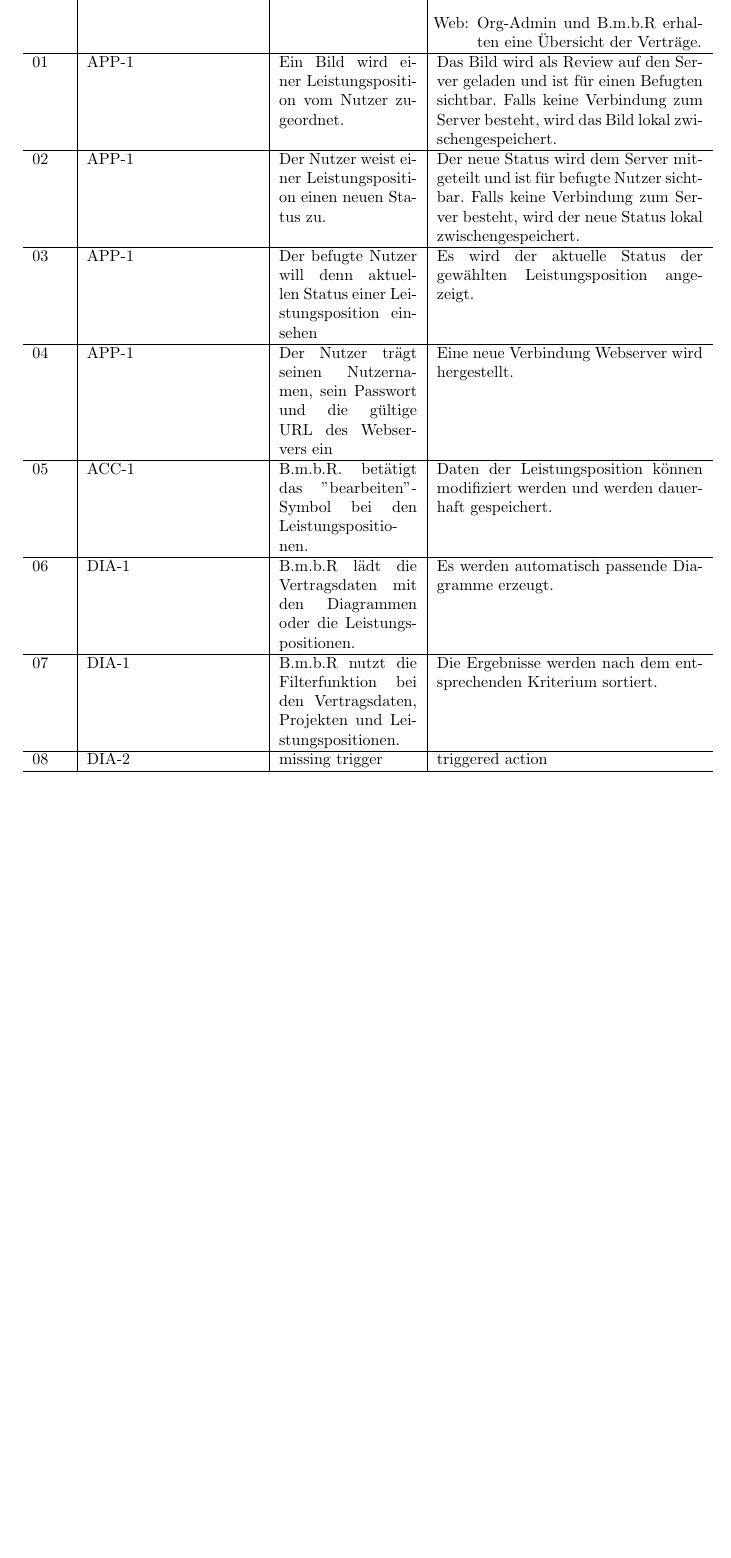
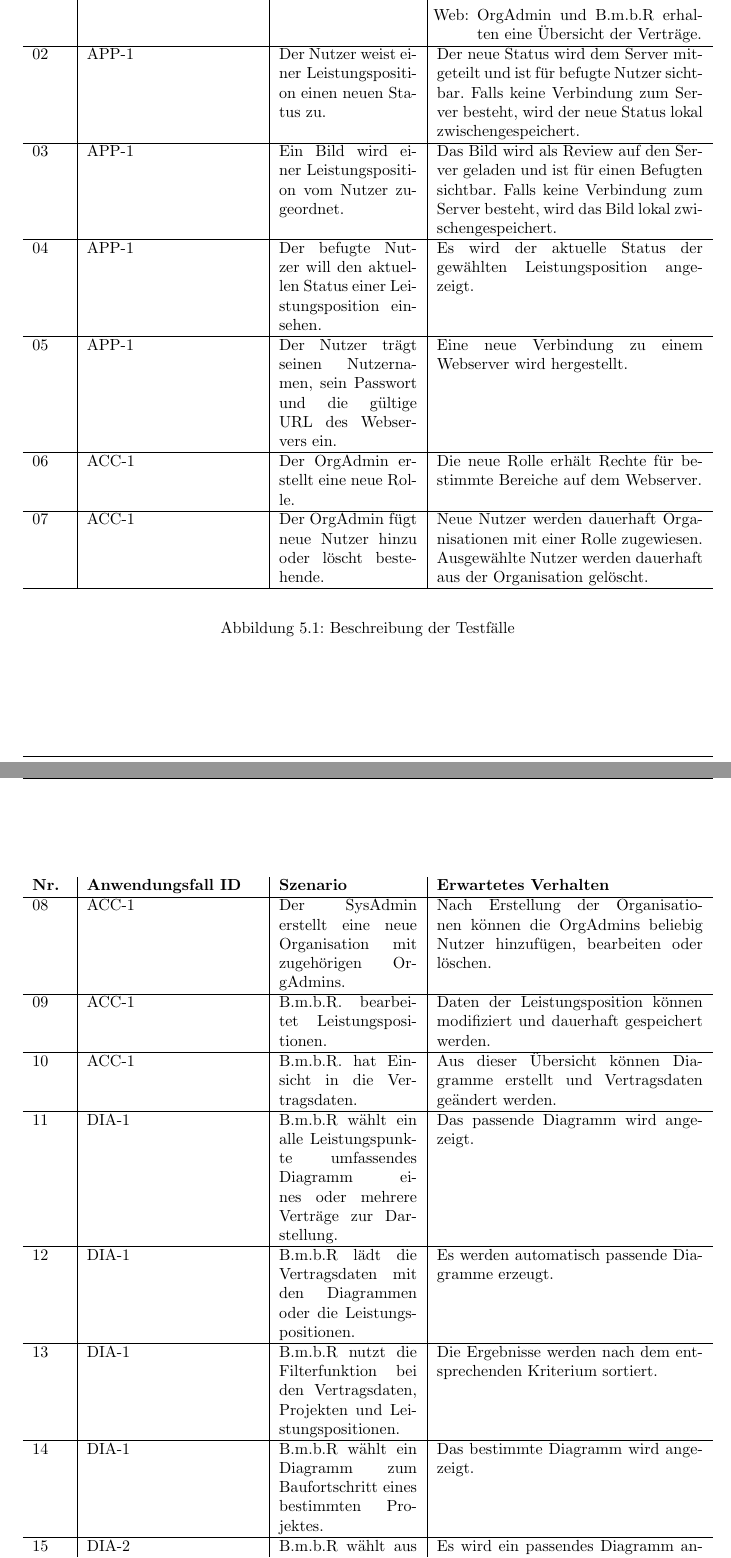
Before and after one commit to atakan-kara99/SmartBuildingSolutions, a LaTeX document (Pflichtenheft/pflichtenheft.tex, which reads Pflichtenheft/kapitel/testfaelle.tex): part of page 19 of 24 before the commit and two parts of pages 19 and 20 of 25 after it, the two joined at a grey line, cut so that both start at the same text, the shorter picture padded with empty space. Compiled offline with pdfLaTeX.

Commit message:
added more test cases

```diff
--- a/Pflichtenheft/kapitel/testfaelle.tex
+++ b/Pflichtenheft/kapitel/testfaelle.tex
@@ -3,25 +3,45 @@
 	\begin{center}
 		\begin{tabularx}{\textwidth}{ p{.05\textwidth} | p{.25\textwidth} | p{.2\textwidth} | X }
 			\textbf{Nr.} & \textbf{Anwendungsfall ID} & \textbf{Szenario} & \textbf{Erwartetes Verhalten} \\ \hline
-			%%---- Mobile app test cases ----%%
-            %%---- Anwendungsfall Push local changes to webserver ----%%
 			01 & APP-1 & Der Benutzer loggt sich in die Applikation mit seinen Daten ein. &
 			\begin{itemize}
 				\item[App:] Der Benutzer erhält eine Übersicht über seine Projekte.
-				\item[Web:] Sys-Admin erhält eine Übersicht über die Organisationen.
-				\item[Web:] Org-Admin und B.m.b.R erhalten eine Übersicht der Verträge.
+				\item[Web:] SysAdmin erhält eine Übersicht über die Organisationen.
+				\item[Web:] OrgAdmin und B.m.b.R erhalten eine Übersicht der Verträge.
 			\end{itemize} \\ \hline
-			01 & APP-1 & Ein Bild wird einer Leistungsposition vom Nutzer zugeordnet. & Das Bild wird als Review auf den Server geladen und ist für einen Befugten sichtbar. Falls keine Verbindung zum Server besteht, wird das Bild lokal zwischengespeichert. \\ \hline
+			%%---- APP-1: Ablauf ----%%
 			02 & APP-1 & Der Nutzer weist einer Leistungsposition einen neuen Status zu. & Der neue Status wird dem Server mitgeteilt und ist für befugte Nutzer sichtbar. Falls keine Verbindung zum Server besteht, wird der neue Status lokal zwischengespeichert. \\ \hline
-            03 & APP-1 & Der befugte Nutzer will denn aktuellen Status einer Leistungsposition einsehen & Es wird der aktuelle Status der gewählten Leistungsposition angezeigt. \\ \hline
-            04 & APP-1 & Der Nutzer trägt seinen Nutzernamen, sein Passwort und die gültige URL des Webservers ein & Eine neue Verbindung Webserver wird hergestellt. \\ \hline
-			05 & ACC-1 & B.m.b.R. betätigt das ''bearbeiten''-Symbol bei den Leistungspositionen. & Daten der Leistungsposition können modifiziert werden und werden dauerhaft gespeichert. \\ \hline
-			06 & DIA-1 & B.m.b.R lädt die Vertragsdaten mit den Diagrammen oder die Leistungspositionen. & Es werden automatisch passende Diagramme erzeugt. \\ \hline
-			07 & DIA-1 & B.m.b.R nutzt die Filterfunktion bei den Vertragsdaten, Projekten und Leistungspositionen. & Die Ergebnisse werden nach dem entsprechenden Kriterium sortiert. \\ \hline
-			%%---- missing test case ----%%
-			08 & DIA-2 & missing trigger & triggered action \\ \hline
+			%%---- APP-1: Alternative 1 ----%%
+			03 & APP-1 & Ein Bild wird einer Leistungsposition vom Nutzer zugeordnet. & Das Bild wird als Review auf den Server geladen und ist für einen Befugten sichtbar. Falls keine Verbindung zum Server besteht, wird das Bild lokal zwischengespeichert. \\ \hline
+			04 & APP-1 & Der befugte Nutzer will den aktuellen Status einer Leistungsposition einsehen. & Es wird der aktuelle Status der gewählten Leistungsposition angezeigt. \\ \hline
+			05 & APP-1 & Der Nutzer trägt seinen Nutzernamen, sein Passwort und die gültige URL des Webservers ein. & Eine neue Verbindung zu einem Webserver wird hergestellt. \\ \hline
+			06 & ACC-1 & Der OrgAdmin erstellt eine neue Rolle. & Die neue Rolle erhält Rechte für bestimmte Bereiche auf dem Webserver. \\ \hline
+			07 & ACC-1 & Der OrgAdmin fügt neue Nutzer hinzu oder löscht bestehende. & Neue Nutzer werden dauerhaft Organisationen mit einer Rolle zugewiesen. Ausgewählte Nutzer werden dauerhaft aus der Organisation gelöscht. \\ \hline
 		\end{tabularx}
 	\end{center}
 	\caption{Beschreibung der Testfälle}
 	\label{fig:testfaelle-mobile-app-tabelle}
 \end{figure}
+
+\begin{figure}[!h]
+	\begin{center}
+		\begin{tabularx}{\textwidth}{ p{.05\textwidth} | p{.25\textwidth} | p{.2\textwidth} | X }
+			\textbf{Nr.} & \textbf{Anwendungsfall ID} & \textbf{Szenario} & \textbf{Erwartetes Verhalten} \\ \hline
+
+
+			08 & ACC-1 & Der SysAdmin erstellt eine neue Organisation mit zugehörigen OrgAdmins. & Nach Erstellung der Organisationen können die OrgAdmins beliebig Nutzer hinzufügen, bearbeiten oder löschen. \\ \hline
+			%%---- ACC-1: Ablauf ----%%
+			09 & ACC-1 & B.m.b.R. bearbeitet Leistungspositionen. & Daten der Leistungsposition können modifiziert und dauerhaft gespeichert werden. \\ \hline
+			10 & ACC-1 & B.m.b.R. hat Einsicht in die Vertragsdaten. & Aus dieser Übersicht können Diagramme erstellt und Vertragsdaten geändert werden. \\ \hline
+			%%---- DIA-1: Ablauf ----%%
+			11 & DIA-1 & B.m.b.R wählt ein alle Leistungspunkte umfassendes Diagramm eines oder mehrere Verträge zur Darstellung. & Das passende Diagramm wird angezeigt. \\ \hline
+			12 & DIA-1 & B.m.b.R lädt die Vertragsdaten mit den Diagrammen oder die Leistungspositionen. & Es werden automatisch passende Diagramme erzeugt. \\ \hline
+			%%---- DIA-1: Alternative 1 ----%%
+			13 & DIA-1 & B.m.b.R nutzt die Filterfunktion bei den Vertragsdaten, Projekten und Leistungspositionen. & Die Ergebnisse werden nach dem entsprechenden Kriterium sortiert. \\ \hline
+			%%---- DIA-1: Alternative 2 ----%%
+			14 & DIA-1 & B.m.b.R wählt ein Diagramm zum Baufortschritt eines bestimmten Projektes. & Das bestimmte Diagramm wird angezeigt.\\ \hline
+			%%---- DIA-2: Ablauf ----%%
+			15 & DIA-2 & B.m.b.R wählt aus einer Liste Leistungspositionen, Verträge und Projekte aus, um ein Diagramm anzeigen zu lassen.  & Es wird ein passendes Diagramm angezeigt. \\ \hline
+
+		\end{tabularx}
+	\end{center}
```
Also changed, not shown: Pflichtenheft/kapitel/testfaelle.tex (3 more changed lines).
